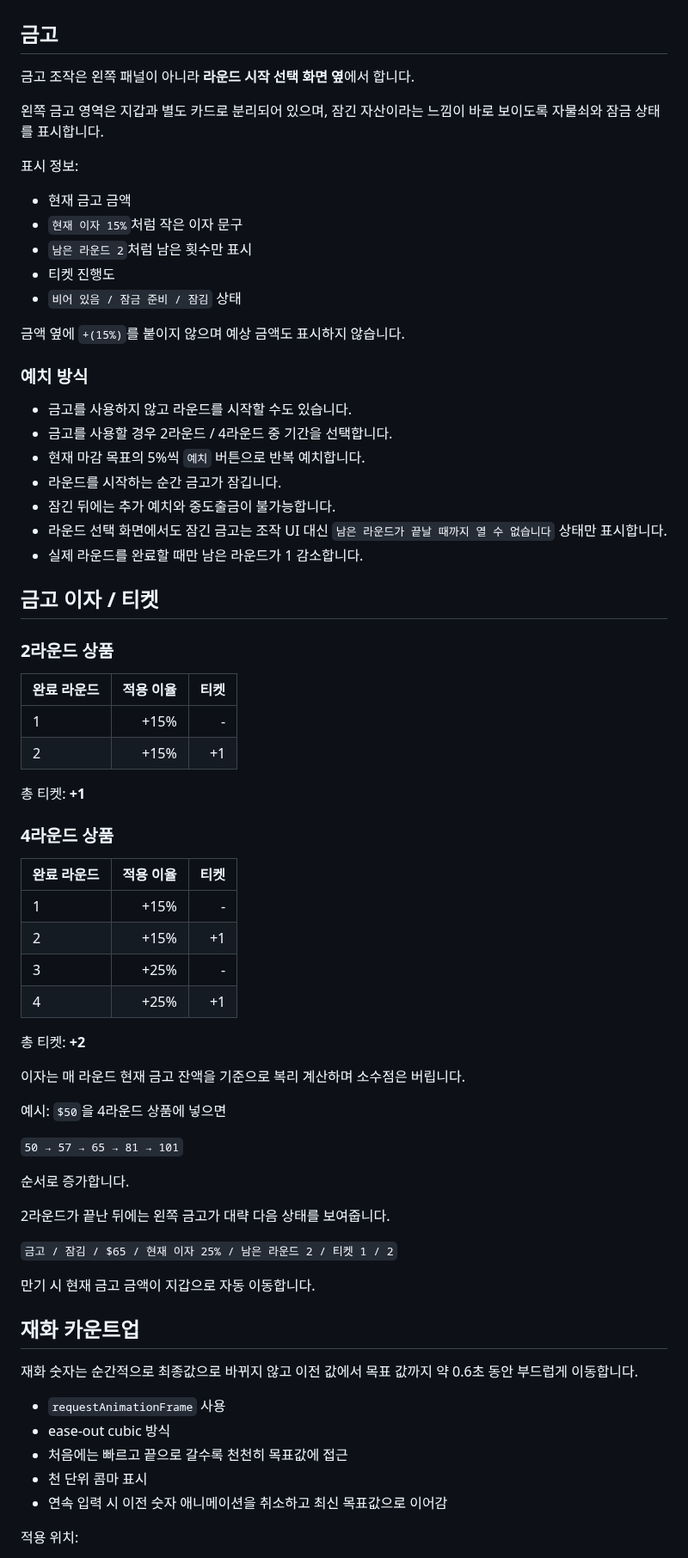
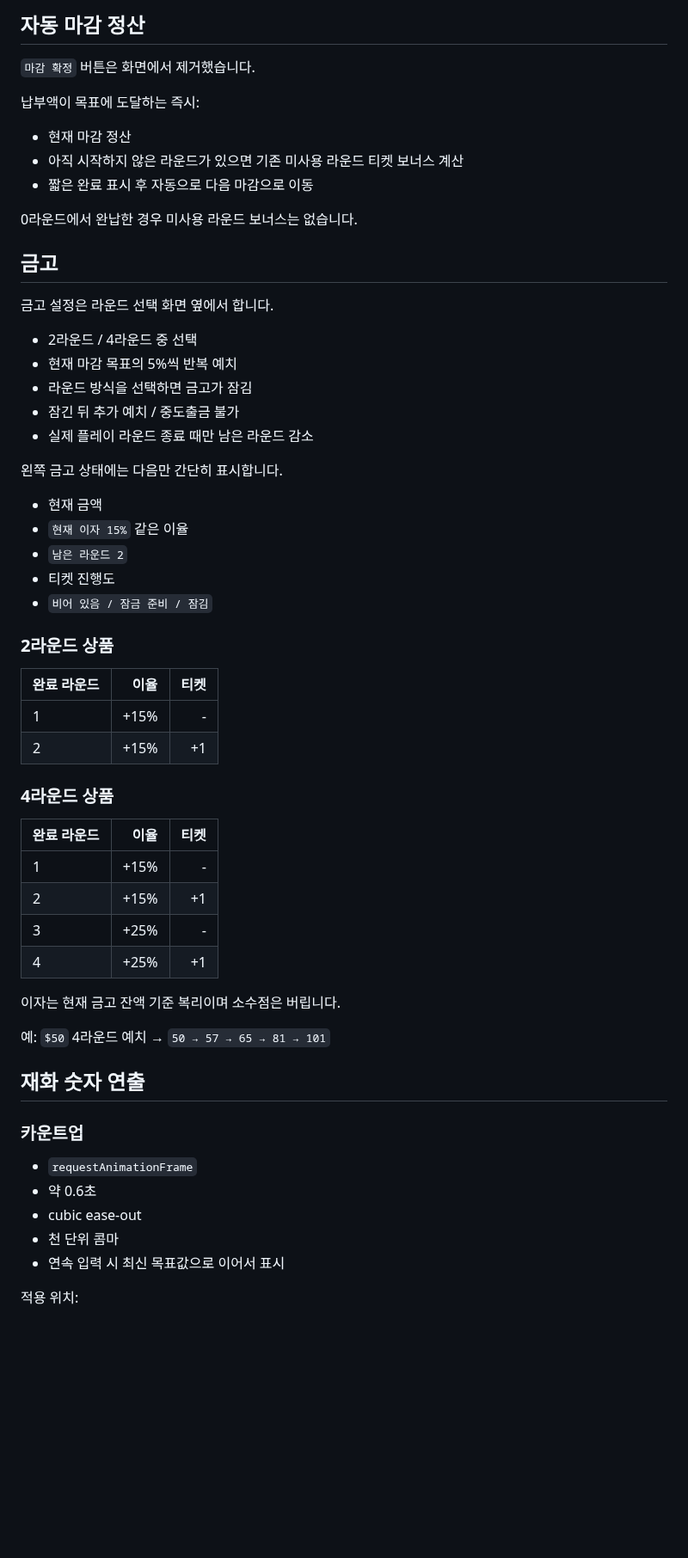
Before and after one commit to kimhjrr6495-cmyk/kdyun, a Markdown page: README.md, the part around one of its changes. Shown at 86% size. Drawn GitHub-style; blank space fills up the shorter version.

```diff
--- a/README.md
+++ b/README.md
@@ -52,75 +71,62 @@ CloverPit에서 영감을 받은 2D 5×3 슬롯머신 로그라이트 프로젝
+## 자동 마감 정산
+
+`마감 확정` 버튼은 화면에서 제거했습니다.
+
+납부액이 목표에 도달하는 즉시:
+
+- 현재 마감 정산
+- 아직 시작하지 않은 라운드가 있으면 기존 미사용 라운드 티켓 보너스 계산
+- 짧은 완료 표시 후 자동으로 다음 마감으로 이동
+
+0라운드에서 완납한 경우 미사용 라운드 보너스는 없습니다.
 
 ## 금고
 
-금고 조작은 왼쪽 패널이 아니라 **라운드 시작 선택 화면 옆**에서 합니다.
+금고 설정은 라운드 선택 화면 옆에서 합니다.
 
-왼쪽 금고 영역은 지갑과 별도 카드로 분리되어 있으며, 잠긴 자산이라는 느낌이 바로 보이도록 자물쇠와 잠금 상태를 표시합니다.
+- 2라운드 / 4라운드 중 선택
+- 현재 마감 목표의 5%씩 반복 예치
+- 라운드 방식을 선택하면 금고가 잠김
+- 잠긴 뒤 추가 예치 / 중도출금 불가
+- 실제 플레이 라운드 종료 때만 남은 라운드 감소
 
-표시 정보:
+왼쪽 금고 상태에는 다음만 간단히 표시합니다.
 
-- 현재 금고 금액
-- `현재 이자 15%`처럼 작은 이자 문구
-- `남은 라운드 2`처럼 남은 횟수만 표시
+- 현재 금액
+- `현재 이자 15%` 같은 이율
+- `남은 라운드 2`
 - 티켓 진행도
-- `비어 있음 / 잠금 준비 / 잠김` 상태
-
-금액 옆에 `+(15%)`를 붙이지 않으며 예상 금액도 표시하지 않습니다.
-
-### 예치 방식
-
-- 금고를 사용하지 않고 라운드를 시작할 수도 있습니다.
-- 금고를 사용할 경우 2라운드 / 4라운드 중 기간을 선택합니다.
-- 현재 마감 목표의 5%씩 `예치` 버튼으로 반복 예치합니다.
-- 라운드를 시작하는 순간 금고가 잠깁니다.
-- 잠긴 뒤에는 추가 예치와 중도출금이 불가능합니다.
-- 라운드 선택 화면에서도 잠긴 금고는 조작 UI 대신 `남은 라운드가 끝날 때까지 열 수 없습니다` 상태만 표시합니다.
-- 실제 라운드를 완료할 때만 남은 라운드가 1 감소합니다.
-
-## 금고 이자 / 티켓
+- `비어 있음 / 잠금 준비 / 잠김`
 
 ### 2라운드 상품
 
-| 완료 라운드 | 적용 이율 | 티켓 |
+| 완료 라운드 | 이율 | 티켓 |
 | --- | ---: | ---: |
 | 1 | +15% | - |
 | 2 | +15% | +1 |
 
-총 티켓: **+1**
-
 ### 4라운드 상품
 
-| 완료 라운드 | 적용 이율 | 티켓 |
+| 완료 라운드 | 이율 | 티켓 |
 | --- | ---: | ---: |
 | 1 | +15% | - |
 | 2 | +15% | +1 |
 | 3 | +25% | - |
 | 4 | +25% | +1 |
 
-총 티켓: **+2**
+이자는 현재 금고 잔액 기준 복리이며 소수점은 버립니다.
 
-이자는 매 라운드 현재 금고 잔액을 기준으로 복리 계산하며 소수점은 버립니다.
+예: `$50` 4라운드 예치 → `50 → 57 → 65 → 81 → 101`
 
-예시: `$50`을 4라운드 상품에 넣으면
+## 재화 숫자 연출
 
-`50 → 57 → 65 → 81 → 101`
+### 카운트업
 
-순서로 증가합니다.
-
-2라운드가 끝난 뒤에는 왼쪽 금고가 대략 다음 상태를 보여줍니다.
-
-`금고 / 잠김 / $65 / 현재 이자 25% / 남은 라운드 2 / 티켓 1 / 2`
-
-만기 시 현재 금고 금액이 지갑으로 자동 이동합니다.
-
-## 재화 카운트업
-
-재화 숫자는 순간적으로 최종값으로 바뀌지 않고 이전 값에서 목표 값까지 약 0.6초 동안 부드럽게 이동합니다.
-
-- `requestAnimationFrame` 사용
-- ease-out cubic 방식
-- 처음에는 빠르고 끝으로 갈수록 천천히 목표값에 접근
-- 천 단위 콤마 표시
-- 연속 입력 시 이전 숫자 애니메이션을 취소하고 최신 목표값으로 이어감
+- `requestAnimationFrame`
+- 약 0.6초
+- cubic ease-out
+- 천 단위 콤마
+- 연속 입력 시 최신 목표값으로 이어서 표시
 
 적용 위치:
 
```
Also changed, not shown: other parts of README.md (+69 -57 lines).
